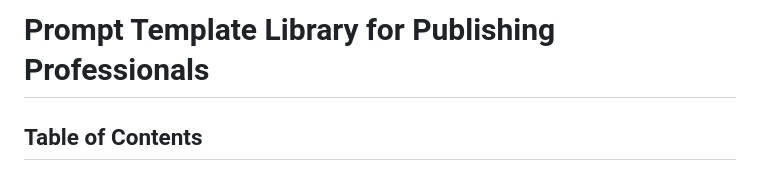
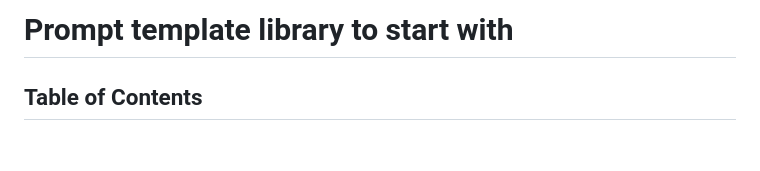
Before and after one commit to oevkaya/Prompts-Publishing-Training, a Markdown page: PromptFiles/prompt_template_library.md, the part around the change. Rendered like a GitHub page; blank space fills up the shorter version.

Commit message:
Rename prompt template library header

```diff
--- a/PromptFiles/prompt_template_library.md
+++ b/PromptFiles/prompt_template_library.md
@@ -1,4 +1,4 @@
-# Prompt Template Library for Publishing Professionals
+# Prompt template library to start with
 
 ## Table of Contents
 
```
